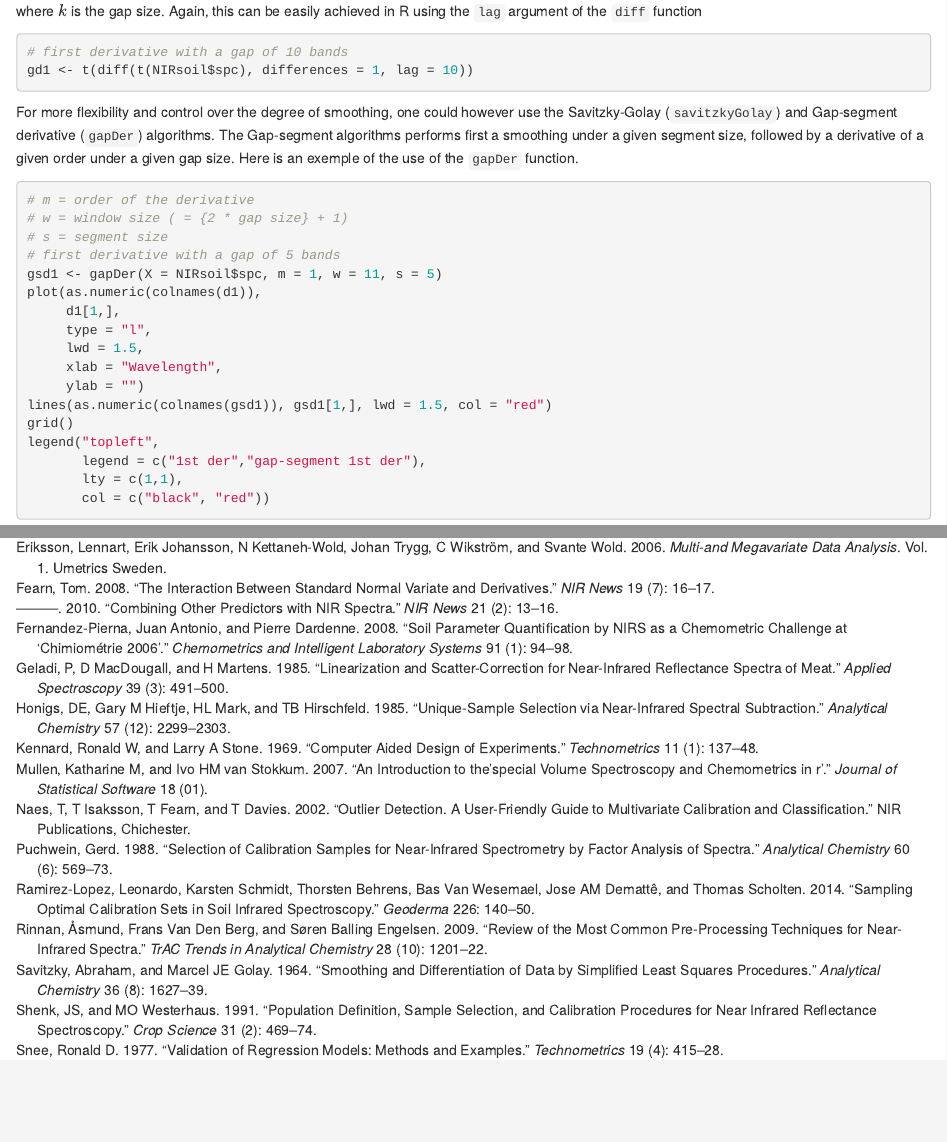
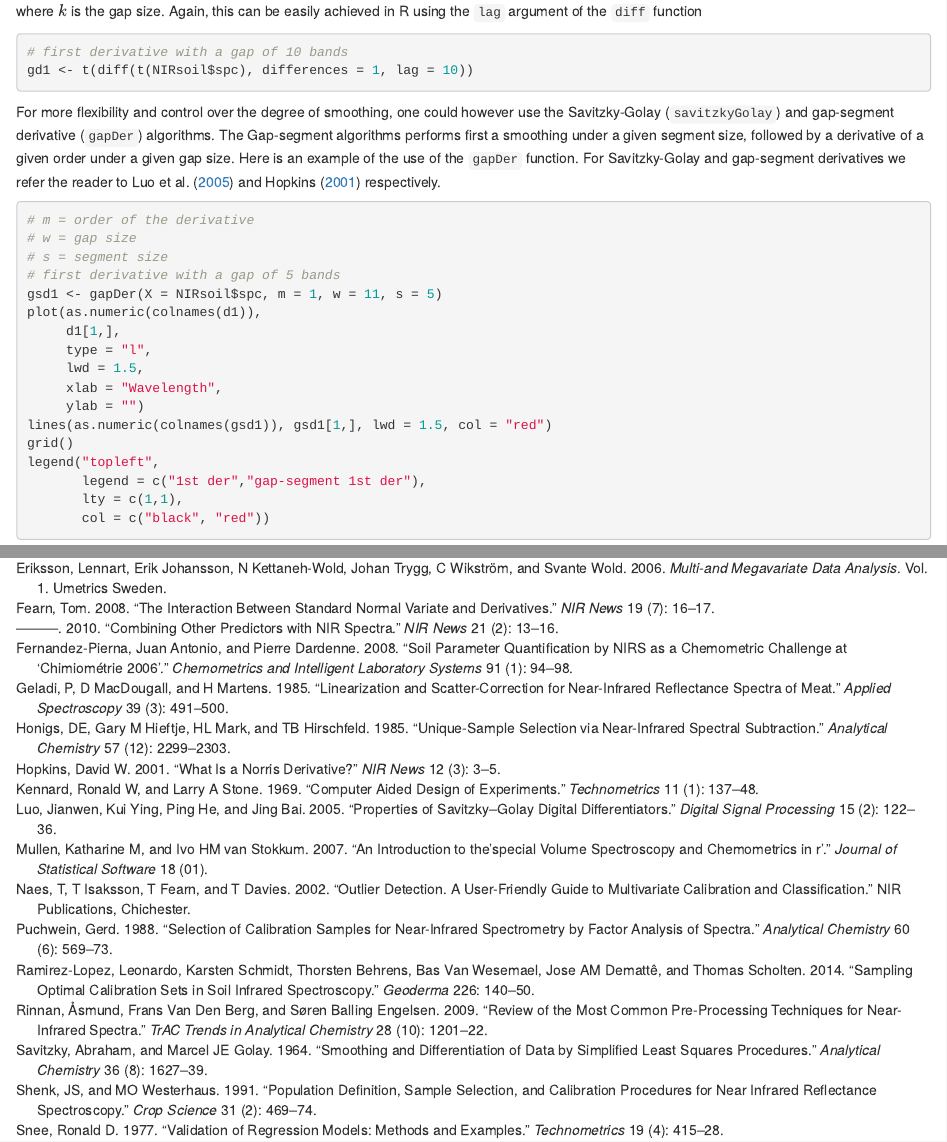
Before and after one commit to l-ramirez-lopez/prospectr, an R Markdown document (vignettes/prospectr.Rmd): the page in a window 1100 px wide, from 3620 px down, and a second part further down, joined at a grey line. Rendered offline with R 4.5, knitr and Pandoc, with nearby package versions; the code chunks are not run, so their results and figures are left out; drawn as R Markdown's standard HTML page in place of the format the file asks for.

Commit message:
doc(gap = window)

````diff
--- a/vignettes/prospectr.Rmd
+++ b/vignettes/prospectr.Rmd
@@ -232,14 +232,16 @@ gd1 <- t(diff(t(NIRsoil$spc), differences = 1, lag = 10))
 ```
 
 For more flexibility and control over the degree of smoothing, one could however
-use the Savitzky-Golay (`savitzkyGolay`) and Gap-segment derivative (`gapDer`)
+use the Savitzky-Golay (`savitzkyGolay`) and gap-segment derivative (`gapDer`)
 algorithms. The Gap-segment algorithms performs first a smoothing under a given
 segment size, followed by a derivative of a given order under a given gap size.
-Here is an exemple of the use of the `gapDer` function.
+Here is an example of the use of the `gapDer` function. For Savitzky-Golay and
+gap-segment derivatives we refer the reader to @luo2005properties and
+@hopkins2001norris respectively.
 
 ```{r gapseg,fig.cap="Effect of 1st-order gap-segment derivative ", fig.height = 4, fig.width = 6, fig.retina = 1, out.extra='style= "background-color: #FFFFFF; border: 10px solid transparent; padding:0px"'}
 # m = order of the derivative
-# w = window size ( = {2 * gap size} + 1)
+# w = gap size
 # s = segment size
 # first derivative with a gap of 5 bands
 gsd1 <- gapDer(X = NIRsoil$spc, m = 1, w = 11, s = 5)
````
